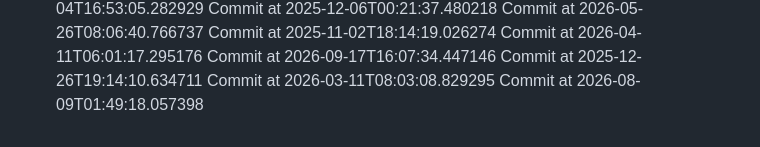
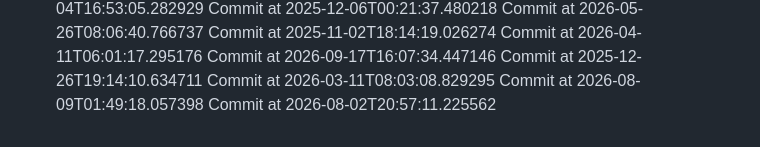
Before and after one commit to AchutaKumar/Shortwire, a Markdown page: README.md, the part around the change. Rendered like a GitHub page.

Commit message:
graph-greener!

```diff
--- a/README.md
+++ b/README.md
@@ -137,3 +137,4 @@ Commit at 2026-09-17T16:07:34.447146
 Commit at 2025-12-26T19:14:10.634711
 Commit at 2026-03-11T08:03:08.829295
 Commit at 2026-08-09T01:49:18.057398
+Commit at 2026-08-02T20:57:11.225562
```
